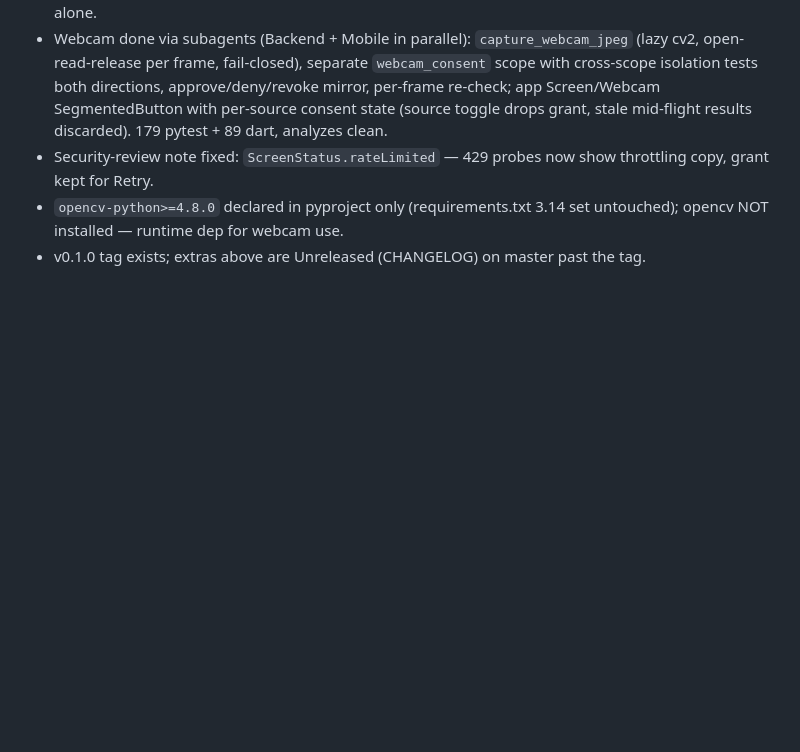
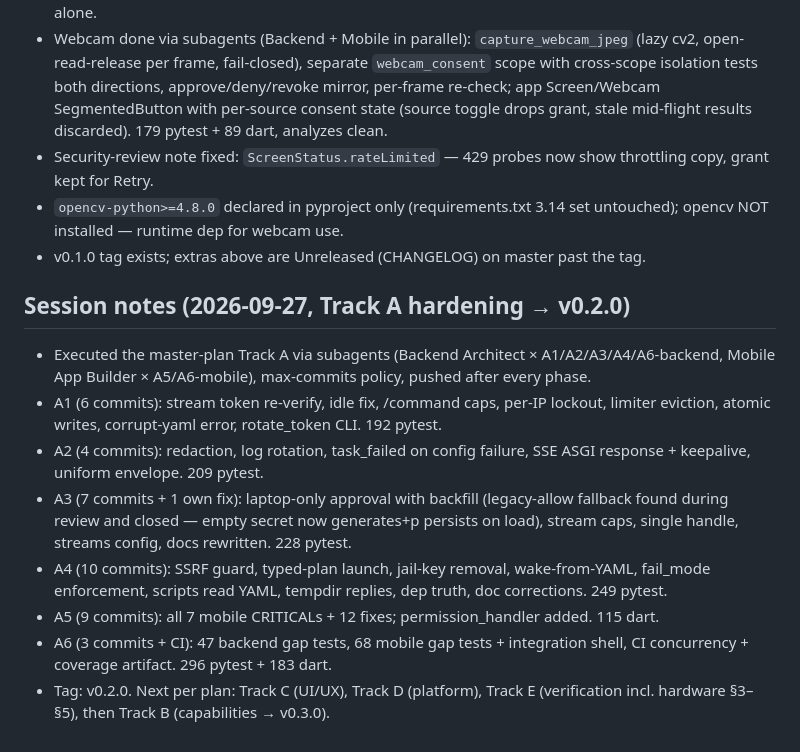
Before and after one commit to phoros-code/KREW, a Markdown page: CLAUDE.md, the part around the change. Rendered like a GitHub page; blank space fills up the shorter version.

Commit message:
phaseA6: record Track A session notes

```diff
--- a/CLAUDE.md
+++ b/CLAUDE.md
@@ -122,3 +122,14 @@ A local-first, multi-agent AI assistant. Runs on the user's laptop, controlled f
 - Security-review note fixed: `ScreenStatus.rateLimited` — 429 probes now show throttling copy, grant kept for Retry.
 - `opencv-python>=4.8.0` declared in pyproject only (requirements.txt 3.14 set untouched); opencv NOT installed — runtime dep for webcam use.
 - v0.1.0 tag exists; extras above are Unreleased (CHANGELOG) on master past the tag.
+
+## Session notes (2026-09-27, Track A hardening → v0.2.0)
+
+- Executed the master-plan Track A via subagents (Backend Architect × A1/A2/A3/A4/A6-backend, Mobile App Builder × A5/A6-mobile), max-commits policy, pushed after every phase.
+- A1 (6 commits): stream token re-verify, idle fix, /command caps, per-IP lockout, limiter eviction, atomic writes, corrupt-yaml error, rotate_token CLI. 192 pytest.
+- A2 (4 commits): redaction, log rotation, task_failed on config failure, SSE ASGI response + keepalive, uniform envelope. 209 pytest.
+- A3 (7 commits + 1 own fix): laptop-only approval with backfill (legacy-allow fallback found during review and closed — empty secret now generates+p persists on load), stream caps, single handle, streams config, docs rewritten. 228 pytest.
+- A4 (10 commits): SSRF guard, typed-plan launch, jail-key removal, wake-from-YAML, fail_mode enforcement, scripts read YAML, tempdir replies, dep truth, doc corrections. 249 pytest.
+- A5 (9 commits): all 7 mobile CRITICALs + 12 fixes; permission_handler added. 115 dart.
+- A6 (3 commits + CI): 47 backend gap tests, 68 mobile gap tests + integration shell, CI concurrency + coverage artifact. 296 pytest + 183 dart.
+- Tag: v0.2.0. Next per plan: Track C (UI/UX), Track D (platform), Track E (verification incl. hardware §3–§5), then Track B (capabilities → v0.3.0).
```
